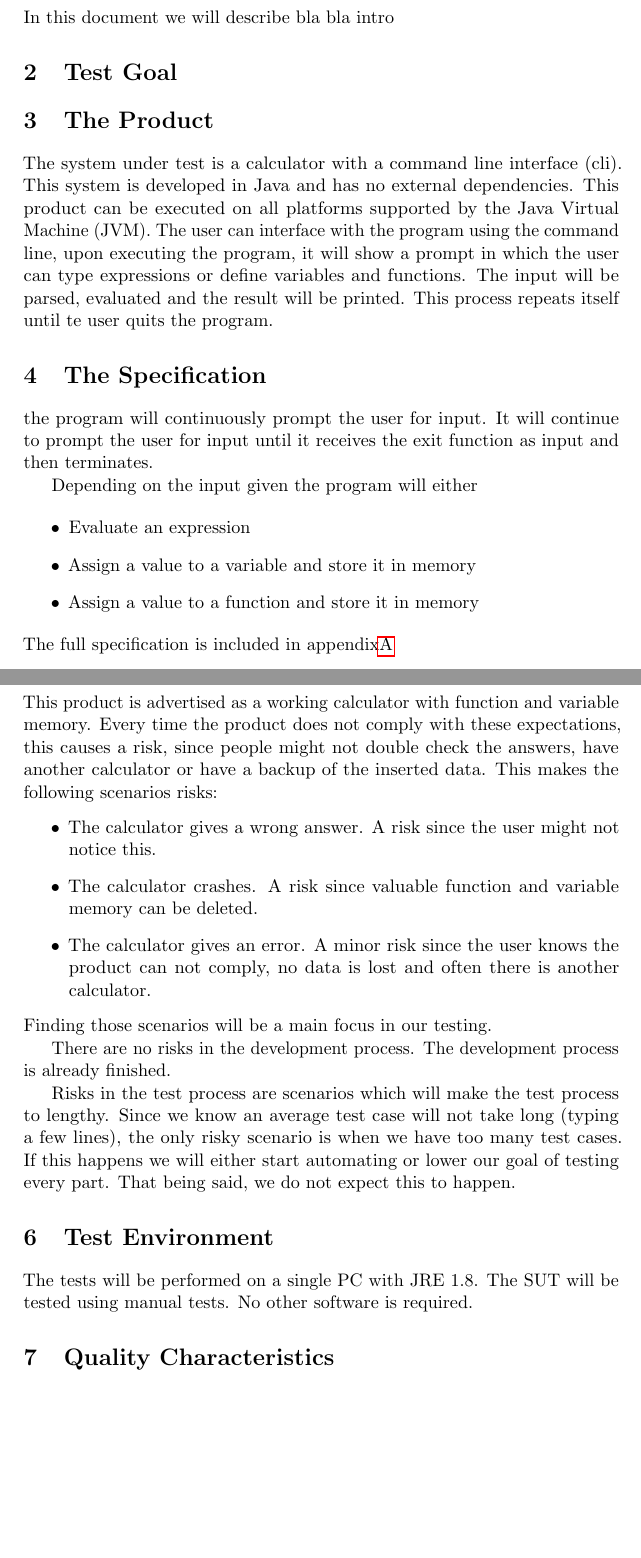
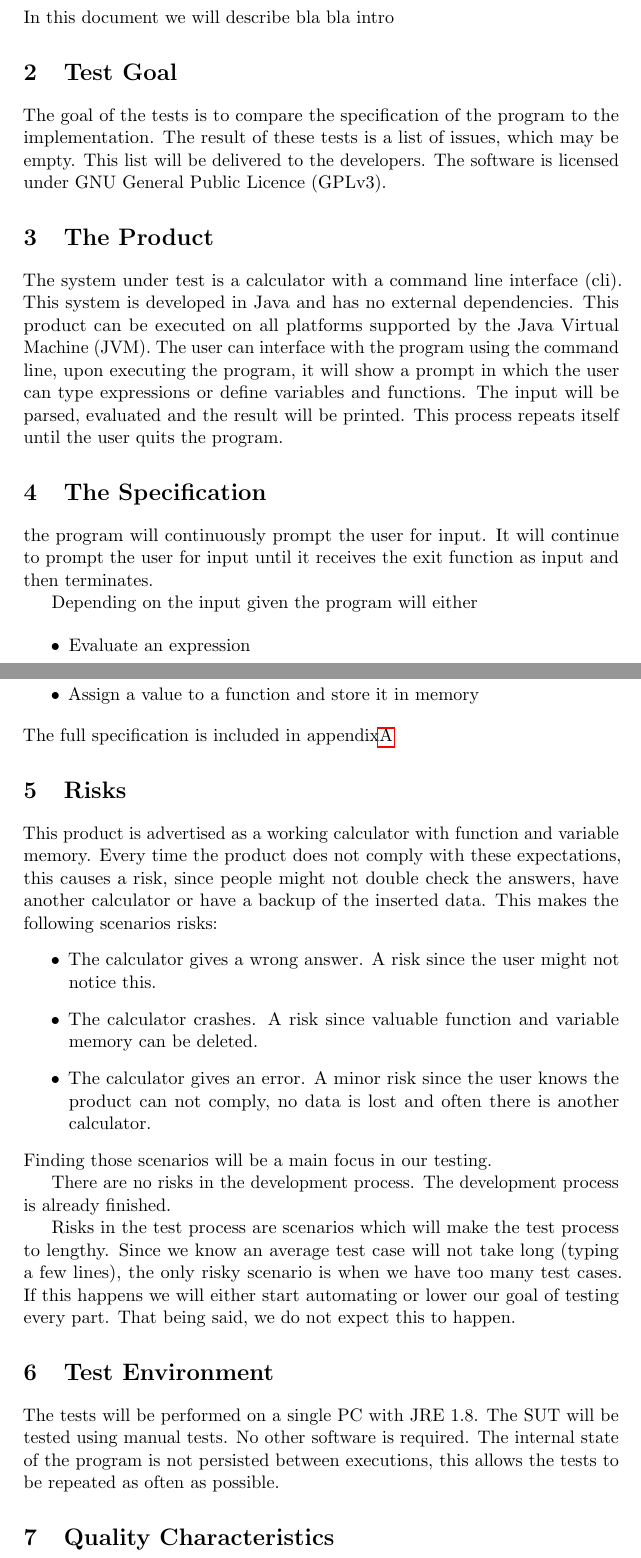
Before and after one commit to alanrandrade/CommandlineCalculator, a LaTeX problem sheet (assignment1/assignment1.tex): two parts of pages 1 and 2 of 7, joined at a grey line, cut so that both start at the same text, the shorter picture padded with empty space. Compiled offline with pdfLaTeX.

Commit message:
updated own sections

```diff
--- a/assignment1/assignment1.tex
+++ b/assignment1/assignment1.tex
@@ -41,13 +41,14 @@ bla bla intro
 
 \section{Test Goal}
 % Sasja Gillissen
+The goal of the tests is to compare the specification of the program to the implementation. The result of these tests is a list of issues, which may be empty. This list will be delivered to the developers. The software is licensed under GNU General Public Licence (GPLv3).
 
 %% What is the overall goal of the testing effort, what are the final deliverables, who are the
 %% stakeholders, i.e., for whom are you doing it, applicable laws and (international) standards.
 
 \section{The Product}
 % Sasja Gillissen
-The system under test is a calculator with a command line interface (cli). This system is developed in Java and has no external dependencies. This product can be executed on all platforms supported by the Java Virtual Machine (JVM). The user can interface with the program using the command line, upon executing the program, it will show a prompt in which the user can type expressions or define variables and functions. The input will be parsed, evaluated and the result will be printed. This process repeats itself until te user quits the program.
+The system under test is a calculator with a command line interface (cli). This system is developed in Java and has no external dependencies. This product can be executed on all platforms supported by the Java Virtual Machine (JVM). The user can interface with the program using the command line, upon executing the program, it will show a prompt in which the user can type expressions or define variables and functions. The input will be parsed, evaluated and the result will be printed. This process repeats itself until the user quits the program.
 
 %% Identification of the SUT: What is the product (SUT - System Under Test) being tested, its
 %% version, its operation context, required platform, its interfaces, and how is it executed.
@@ -91,7 +92,7 @@ Risks in the test process are scenarios which will make the test process to leng
 
 \section{Test Environment}
 % Sasja Gillissen
-The tests will be performed on a single PC with JRE 1.8. The SUT will be tested using manual tests. No other software is required.
+The tests will be performed on a single PC with JRE 1.8. The SUT will be tested using manual tests. No other software is required. The internal state of the program is not persisted between executions, this allows the tests to be repeated as often as possible.
 %% What is the (controlled) environment in which experiments are performed, what is the test
 %% architecture, i.e., how are SUT and test system positioned and connected, which environment
 %% and infrastructure (hardware, software, middleware, databases, libraries, . . .) are required for
```
Also changed, not shown: assignment1/assignment1.tex (2 more changed lines).
